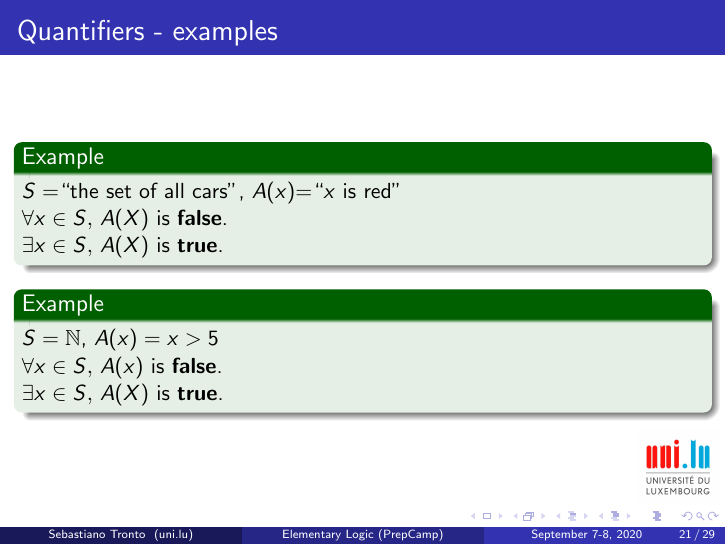
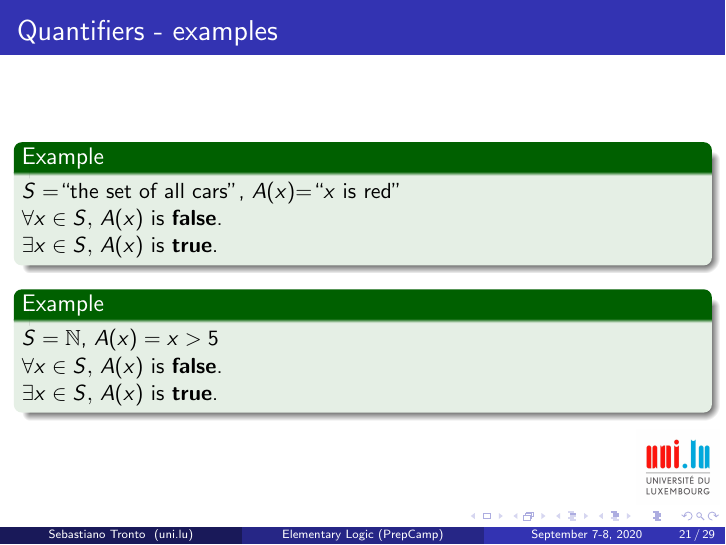
Before and after one commit to sebastianotronto/preplogic, LaTeX slides (slides/preplogic-slides.tex): page 43 of 72. Compiled offline with pdfLaTeX.

Commit message:
Fixed small typo

```diff
--- a/slides/preplogic-slides.tex
+++ b/slides/preplogic-slides.tex
@@ -366,16 +366,16 @@ Mathematician: ``Yes.''
   \begin{example}
   $S=$``the set of all cars'', $A(x)$=``$x$ is red''
 
-  $\forall x\in S,\, A(X)$ is \textbf{false}.
+  $\forall x\in S,\, A(x)$ is \textbf{false}.
 
-  $\exists x\in S,\, A(X)$ is \textbf{true}.
+  $\exists x\in S,\, A(x)$ is \textbf{true}.
   \end{example}
   \begin{example}
     $S=\mathbb{N}$, $A(x)=x>5$
 
   $\forall x\in S,\, A(x)$ is \textbf{false}.
 
-  $\exists x\in S,\, A(X)$ is \textbf{true}.
+  $\exists x\in S,\, A(x)$ is \textbf{true}.
   \end{example}
 \end{frame}
 
```
Also changed, not shown: preplogic-slides.pdf, slides/preplogic-slides.pdf, 3 other files.
